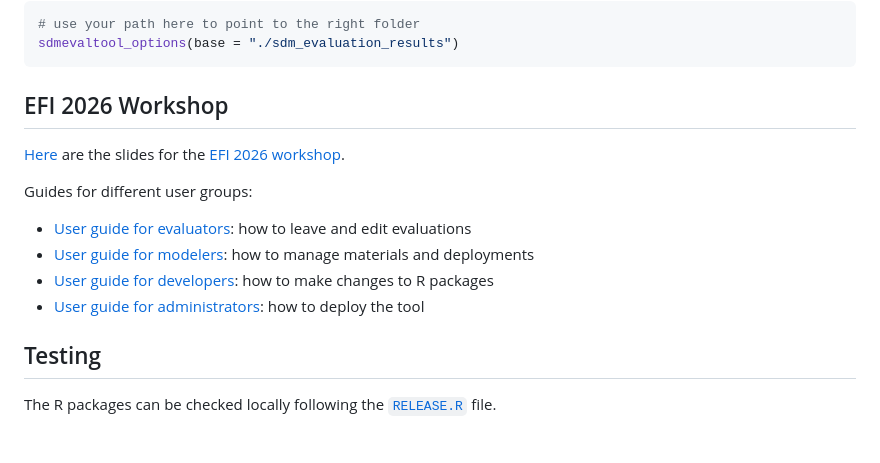
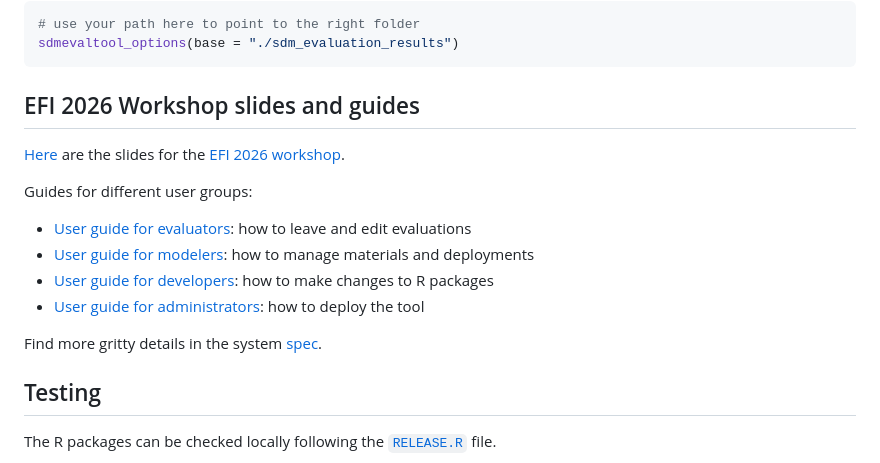
Before and after one commit to LandSciTech/sdmEvaluationTool, a Markdown page: README.md, the part around one of its changes. Rendered like a GitHub page; blank space fills up the shorter version.

Commit message:
In progress: workshop setup

````diff
--- a/README.md
+++ b/README.md
@@ -62,16 +62,18 @@ try setting the right folder with `sdmevaltool_options()`:
 sdmevaltool_options(base = "./sdm_evaluation_results")
 ```
 
-## EFI 2026 Workshop
+## EFI 2026 Workshop slides and guides
 
 [Here](https://docs.google.com/presentation/d/1VO_ZM08t4L7oU31vEEYN3cbO-_XMALIwSJaxKPGRX_8/edit?slide=id.g3ee47704c5b_0_444#slide=id.g3ee47704c5b_0_444) are the slides for the [EFI 2026 workshop](https://projects.ecoforecast.org/meetings.ecoforecast/_assets/files/2026-06-09_EFI2026_Workshops_v2.pdf).
 
 Guides for different user groups:
 
-- [User guide for evaluators](./sdm-tool-guide-evaluators.md): how to leave and edit evaluations
-- [User guide for modelers](./sdm-tool-guide-modelers.md): how to manage materials and deployments
-- [User guide for developers](./sdm-tool-guide-developers.md): how to make changes to R packages
-- [User guide for administrators](./sdm-tool-guide-deployment.md): how to deploy the tool
+- [User guide for evaluators](./docs/sdm-tool-guide-evaluators.md): how to leave and edit evaluations
+- [User guide for modelers](./docs/sdm-tool-guide-modelers.md): how to manage materials and deployments
+- [User guide for developers](./docs/sdm-tool-guide-developers.md): how to make changes to R packages
+- [User guide for administrators](./docs/sdm-tool-guide-deployment.md): how to deploy the tool
+
+Find more gritty details in the system [spec](./spec/README.md).
 
 ## Testing
 
````
Also changed, not shown: other parts of README.md (+1 -1 lines).
